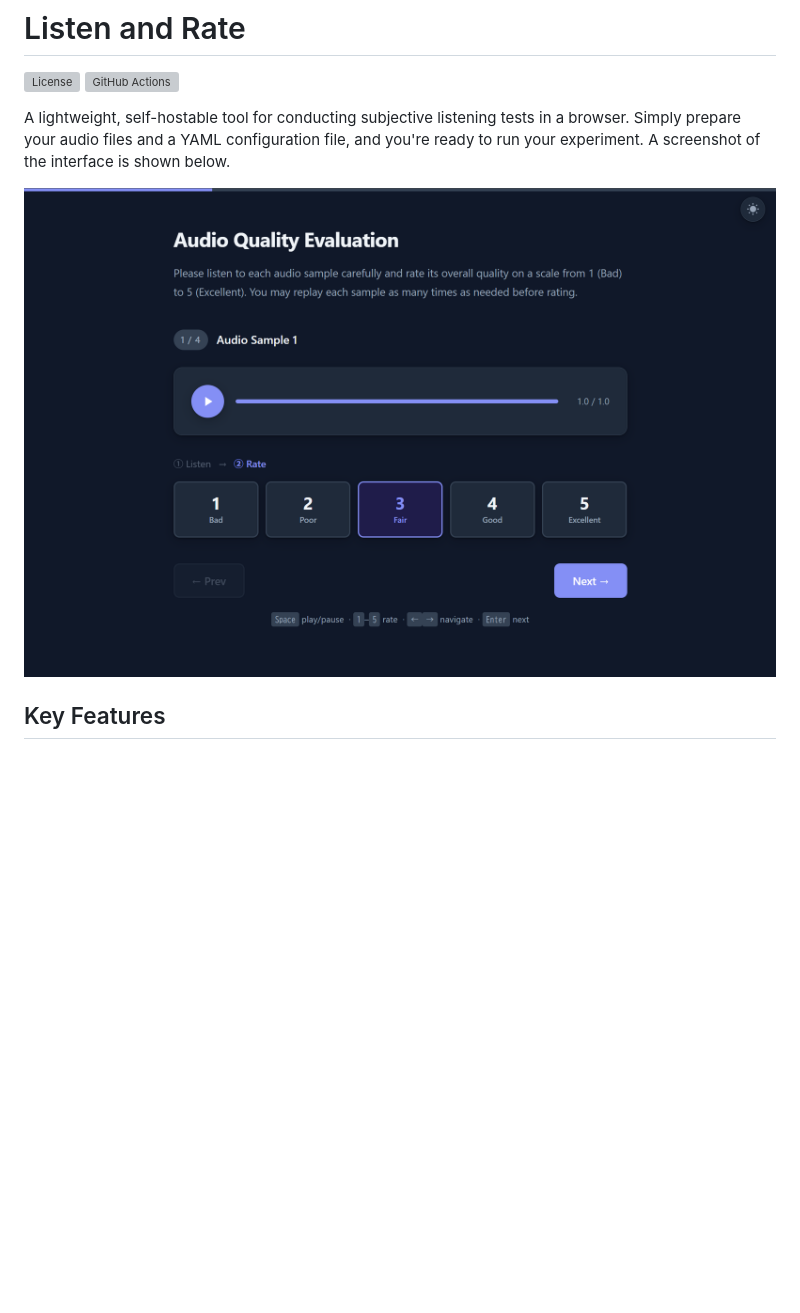
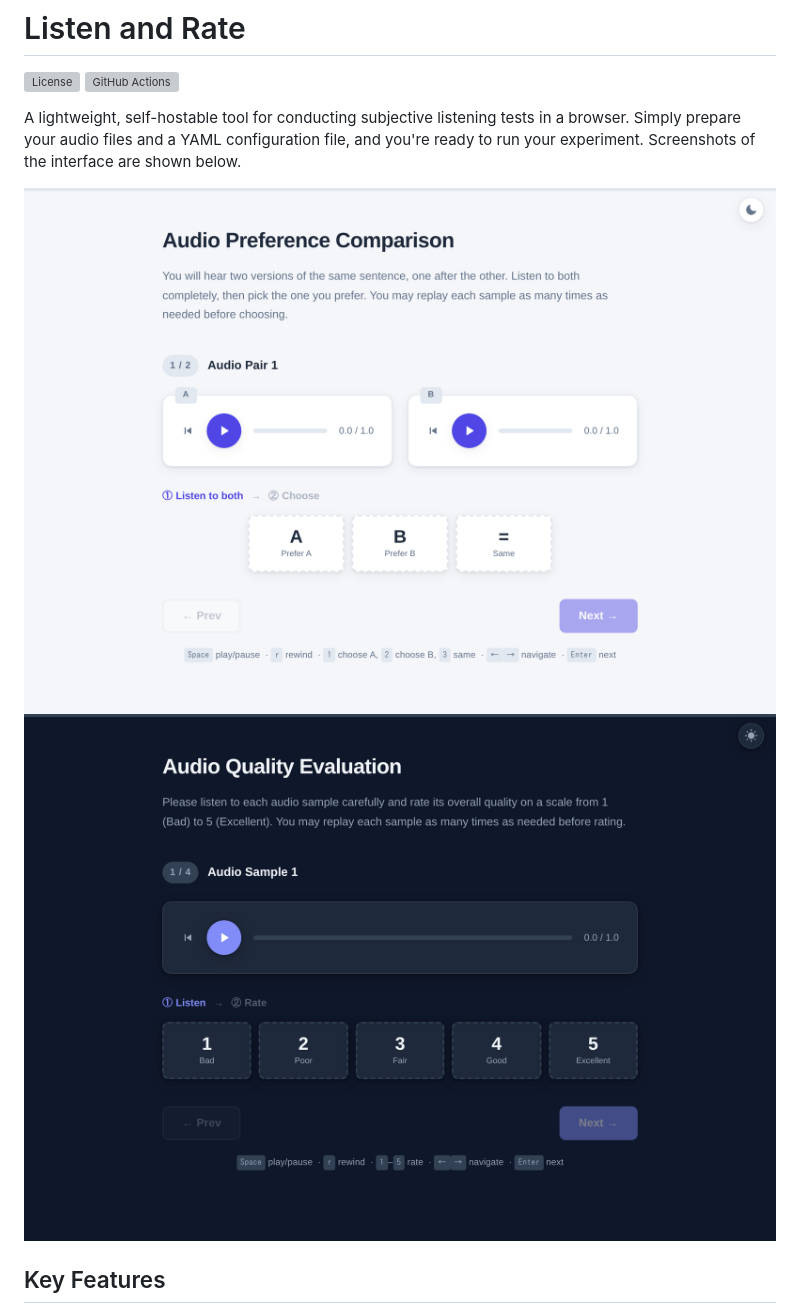
Before and after one commit to sp-nitech/listen-and-rate, a Markdown page: README.md, the part around the change. Rendered like a GitHub page; pictures changed too: assets/ab-interface.png (added), assets/mos-interface.png; blank space fills up the shorter version; grey boxes are pictures that could not be loaded.

Commit message:
automatic generation of screenshots

```diff
--- a/README.md
+++ b/README.md
@@ -5,10 +5,11 @@
 
 A lightweight, self-hostable tool for conducting subjective listening tests in a browser.
 Simply prepare your audio files and a YAML configuration file, and you're ready to run your experiment.
-A screenshot of the interface is shown below.
+Screenshots of the interface are shown below.
 
 <p align="center">
-  <img src="assets/mos-interface.png" alt="Screenshot" width="800">
+  <img src="assets/ab-interface.png" alt="AB preference test interface" width="800">
+  <img src="assets/mos-interface.png" alt="MOS rating test interface" width="800">
 </p>
 
 ## Key Features
```
Also changed, not shown: 11 other files.
